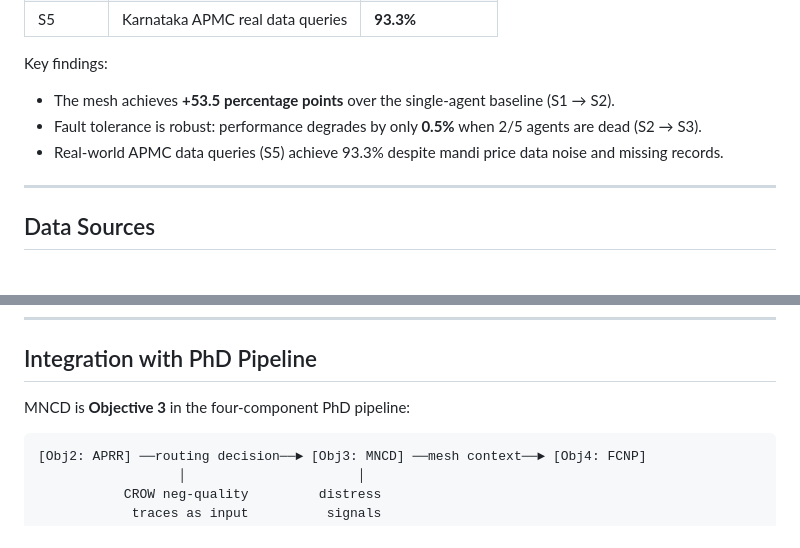
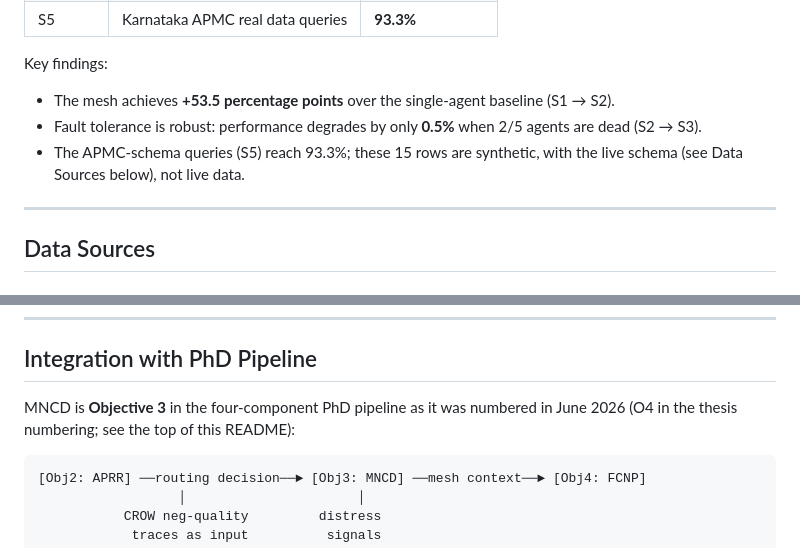
Before and after one commit to joyjeni/mncd-mesh-agents, a Markdown page: README.md, 2 parts joined by grey strips. Drawn GitHub-style.

````diff
--- a/README.md
+++ b/README.md
@@ -141,7 +191,7 @@ table below as a systems-layer (gossip/replication/consensus) evaluation, not an
 Key findings:
 - The mesh achieves **+53.5 percentage points** over the single-agent baseline (S1 → S2).
 - Fault tolerance is robust: performance degrades by only **0.5%** when 2/5 agents are dead (S2 → S3).
-- Real-world APMC data queries (S5) achieve 93.3% despite mandi price data noise and missing records.
+- The APMC-schema queries (S5) reach 93.3%; these 15 rows are synthetic, with the live schema (see Data Sources below), not live data.
 
 ---
 
@@ -242,7 +292,7 @@ not match the actual repository contents. It has been corrected above to reflect
 
 ## Integration with PhD Pipeline
 
-MNCD is **Objective 3** in the four-component PhD pipeline:
+MNCD is **Objective 3** in the four-component PhD pipeline as it was numbered in June 2026 (O4 in the thesis numbering; see the top of this README):
 
 ```
 [Obj2: APRR] ──routing decision──► [Obj3: MNCD] ──mesh context──► [Obj4: FCNP]
````
Also changed, not shown: other parts of README.md (+63 -11 lines).
